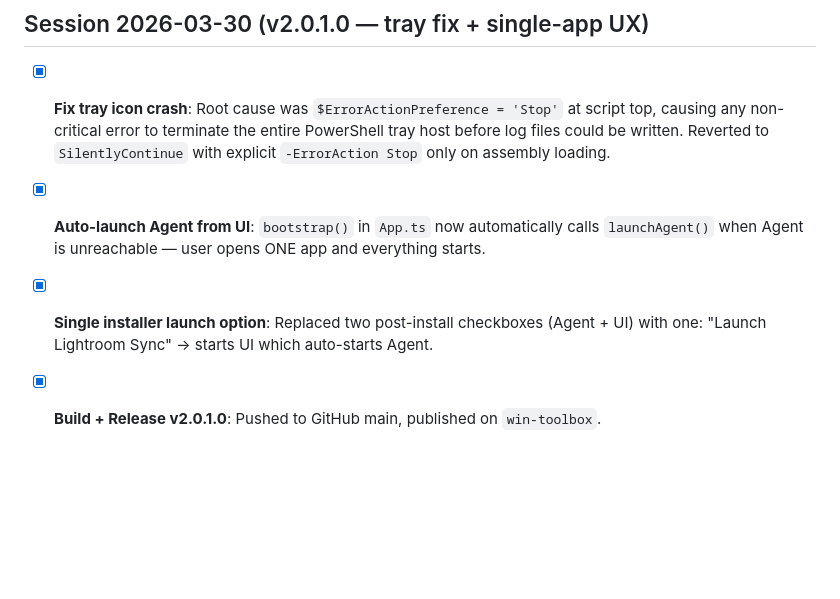
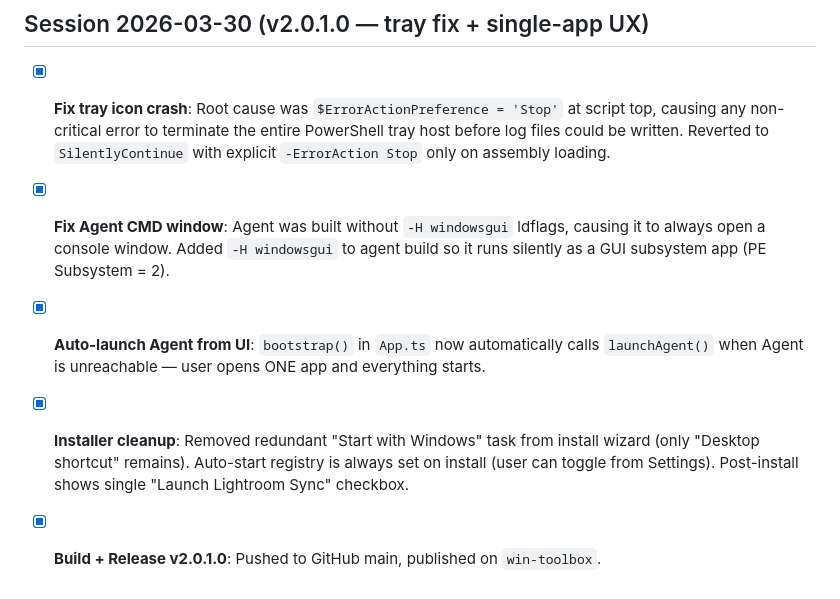
Before and after one commit to ngojclee/LightroomSync, a Markdown page: .docs/task.md, the part around the change. GitHub-like rendering; blank space fills up the shorter version.

Commit message:
docs: update task.md with agent GUI subsystem fix

```diff
--- a/.docs/task.md
+++ b/.docs/task.md
@@ -350,6 +350,7 @@ The Agent runs locally in the background and is controlled via IPC connections f
 
 ## Session 2026-03-30 (v2.0.1.0 — tray fix + single-app UX)
 - [x] **Fix tray icon crash**: Root cause was `$ErrorActionPreference = 'Stop'` at script top, causing any non-critical error to terminate the entire PowerShell tray host before log files could be written. Reverted to `SilentlyContinue` with explicit `-ErrorAction Stop` only on assembly loading.
+- [x] **Fix Agent CMD window**: Agent was built without `-H windowsgui` ldflags, causing it to always open a console window. Added `-H windowsgui` to agent build so it runs silently as a GUI subsystem app (PE Subsystem = 2).
 - [x] **Auto-launch Agent from UI**: `bootstrap()` in `App.ts` now automatically calls `launchAgent()` when Agent is unreachable — user opens ONE app and everything starts.
-- [x] **Single installer launch option**: Replaced two post-install checkboxes (Agent + UI) with one: "Launch Lightroom Sync" → starts UI which auto-starts Agent.
+- [x] **Installer cleanup**: Removed redundant "Start with Windows" task from install wizard (only "Desktop shortcut" remains). Auto-start registry is always set on install (user can toggle from Settings). Post-install shows single "Launch Lightroom Sync" checkbox.
 - [x] **Build + Release v2.0.1.0**: Pushed to GitHub main, published on `win-toolbox`.
```
